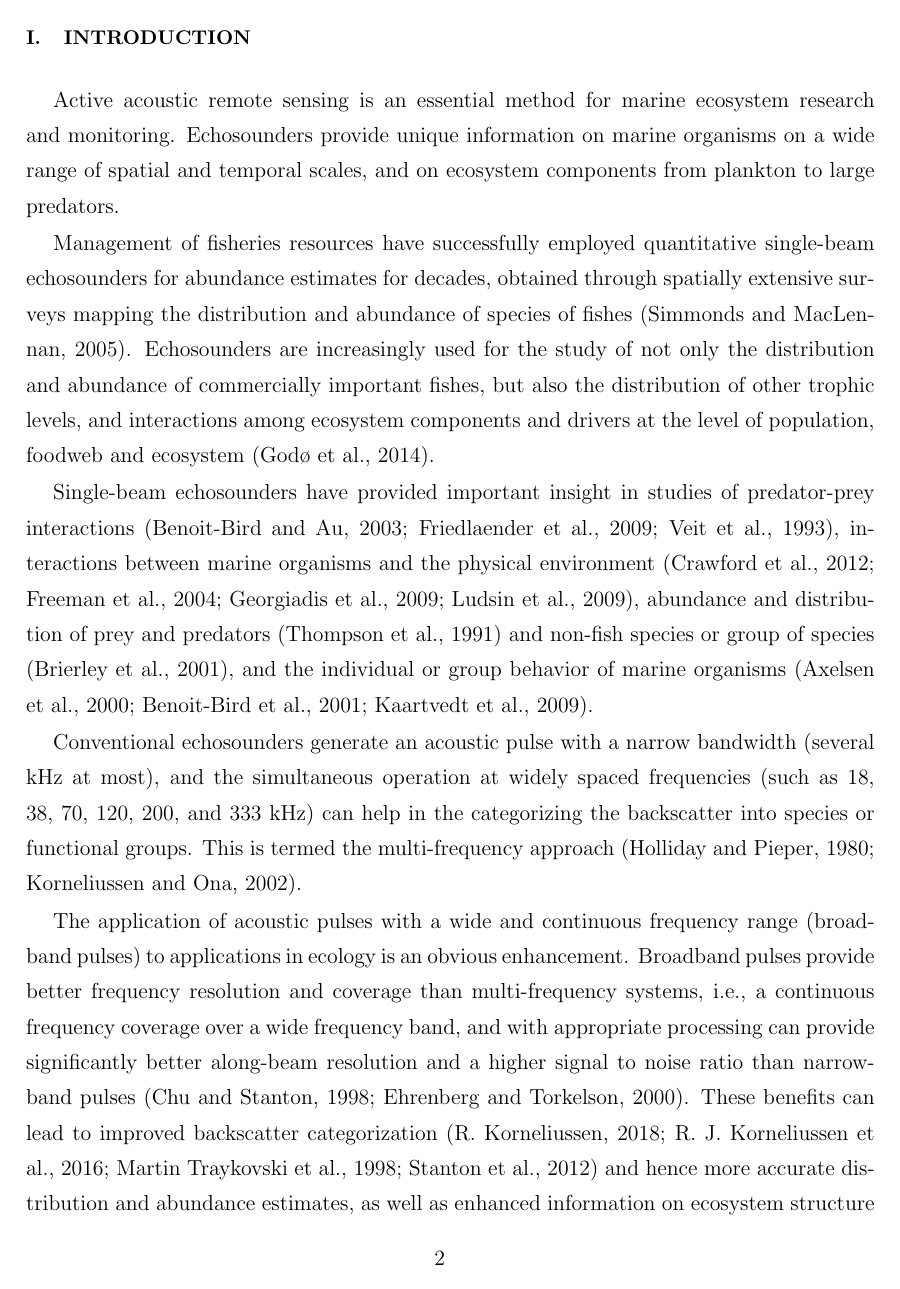
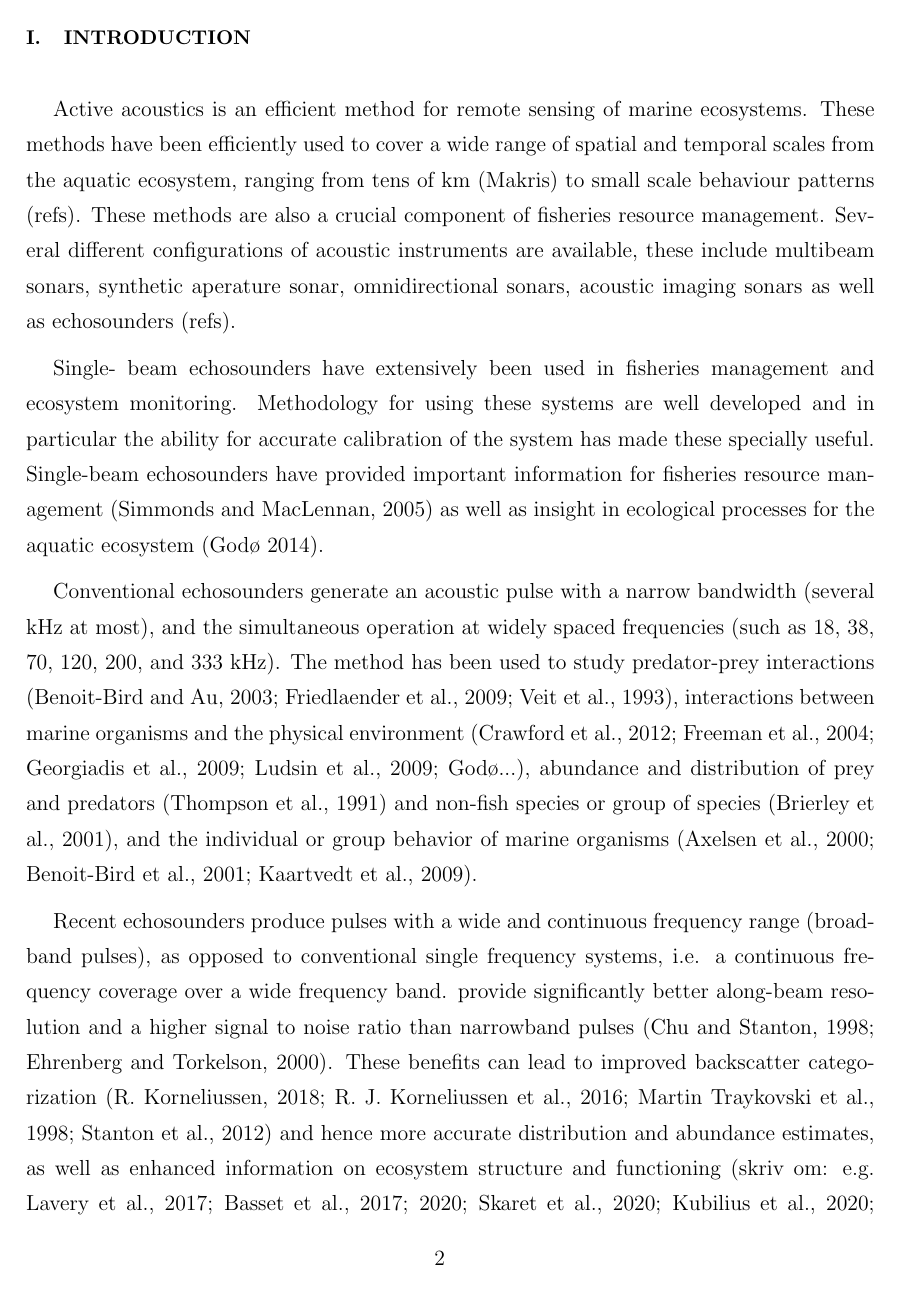
Before and after one commit to CRIMAC-WP4-Machine-learning/CRIMAC-Raw-To-Svf-TSf, a LaTeX document (Paper/Manuscript.tex): page 2 of 21. Compiled offline with pdfLaTeX; a missing bibliography style is replaced by a similar one.

Commit message:
Updated introduction

```diff
--- a/Paper/Manuscript.tex
+++ b/Paper/Manuscript.tex
@@ -144,15 +147,14 @@ The use of quantitative broadband echosounders for biological studies and survey
 
 \section{Introduction}
 
-Active acoustic remote sensing is an essential method for marine ecosystem research and monitoring. Echosounders provide unique information on marine organisms on a wide range of spatial and temporal scales, and on ecosystem components from plankton to large predators.
+Active acoustics is an efficient method for remote sensing of marine ecosystems. These methods have been efficiently used to cover a wide range of spatial and temporal scales from the aquatic ecosystem, ranging from tens of km (Makris) to small scale behaviour patterns (refs). These methods are also a crucial component of fisheries resource management. Several different configurations of acoustic instruments are available, these include multibeam sonars, synthetic aperature sonar, omnidirectional sonars, acoustic imaging sonars as well as echosounders (refs).
 
-Management of fisheries resources have successfully employed quantitative single-beam echosounders for abundance estimates for decades, obtained through spatially extensive surveys mapping the distribution and abundance of species of fishes (Simmonds and MacLennan, 2005). Echosounders are increasingly used for the study of not only the distribution and abundance of commercially important fishes, but also the distribution of other trophic levels, and interactions among ecosystem components and drivers at the level of population, foodweb and ecosystem (Godø et al., 2014).
+Single- beam echosounders have extensively been used in fisheries management and ecosystem monitoring. Methodology for using these systems are well developed and in particular the ability for accurate calibration of the system has made these specially useful. Single-beam echosounders have provided important information for fisheries resource management (Simmonds and MacLennan, 2005) as well as insight in ecological processes for the aquatic ecosystem (Godø 2014).
 
-Single-beam echosounders have provided important insight in studies of predator-prey interactions (Benoit-Bird and Au, 2003; Friedlaender et al., 2009; Veit et al., 1993), interactions between marine organisms and the physical environment (Crawford et al., 2012; Freeman et al., 2004; Georgiadis et al., 2009; Ludsin et al., 2009), abundance and distribution of prey and predators (Thompson et al., 1991) and non-fish species or group of species (Brierley et al., 2001), and the individual or group behavior of marine organisms (Axelsen et al., 2000; Benoit-Bird et al., 2001; Kaartvedt et al., 2009).
+Conventional echosounders generate an acoustic pulse with a narrow bandwidth (several kHz at most), and the simultaneous operation at widely spaced frequencies (such as 18, 38, 70, 120, 200, and 333 kHz). The method has been used to  study predator-prey interactions (Benoit-Bird and Au, 2003; Friedlaender et al., 2009; Veit et al., 1993), interactions between marine organisms and the physical environment (Crawford et al., 2012; Freeman et al., 2004; Georgiadis et al., 2009; Ludsin et al., 2009; Godø...), abundance and distribution of prey and predators (Thompson et al., 1991) and non-fish species or group of species (Brierley et al., 2001), and the individual or group behavior of marine organisms (Axelsen et al., 2000; Benoit-Bird et al., 2001; Kaartvedt et al., 2009).
 
-Conventional echosounders generate an acoustic pulse with a narrow bandwidth (several kHz at most), and the simultaneous operation at widely spaced frequencies (such as 18, 38, 70, 120, 200, and 333 kHz) can help in the categorizing the backscatter into species or functional groups. This is termed the multi-frequency approach (Holliday and Pieper, 1980; Korneliussen and Ona, 2002).
-
-The application of acoustic pulses with a wide and continuous frequency range (broadband pulses) to applications in ecology is an obvious enhancement. Broadband pulses provide better frequency resolution and coverage than multi-frequency systems, i.e., a continuous frequency coverage over a wide frequency band, and with appropriate processing can provide significantly better along-beam resolution and a higher signal to noise ratio than narrowband pulses (Chu and Stanton, 1998; Ehrenberg and Torkelson, 2000). These benefits can lead to improved backscatter categorization (R. Korneliussen, 2018; R. J. Korneliussen et al., 2016; Martin Traykovski et al., 1998; Stanton et al., 2012) and hence more accurate distribution and abundance estimates, as well as enhanced information on ecosystem structure and functioning (see e.g. Lavery et al., 2017; Basset et al., 2017; 2020; Skaret et al., 2020; Kubilius et al., 2020; Benoit-Bird and Waluk, 2020; Hasegawa et al., 2021; Gugele et al., 2021; Cotter et al., 2021; Blaunet et al., 2021; Agersted et al., 2021; Khodabandeloo et al., 2021a;2021b).
+Recent echosounders produce pulses with a wide and continuous frequency range (broadband pulses), as opposed to conventional single frequency systems, i.e. a continuous frequency coverage over a wide frequency band. provide significantly better along-beam resolution and a higher signal to noise ratio than narrowband pulses (Chu and Stanton, 1998; Ehrenberg and Torkelson, 2000). These benefits can lead to improved backscatter categorization (R. Korneliussen, 2018; R. J. Korneliussen et al., 2016; Martin Traykovski et al., 1998; Stanton et al., 2012) and hence more accurate distribution and abundance estimates, as well as enhanced information on ecosystem structure and functioning
+(skriv om: e.g. Lavery et al., 2017; Basset et al., 2017; 2020; Skaret et al., 2020; Kubilius et al., 2020; Benoit-Bird and Waluk, 2020; Hasegawa et al., 2021; Gugele et al., 2021; Cotter et al., 2021; Blaunet et al., 2021; Agersted et al., 2021; Khodabandeloo et al., 2021a;2021b).
 
 There have been several scientific broadband echosounder systems developed for laboratory use (Chu et al., 1992; Conti and Demer, 2003; Forland et al., 2014), some prototype or custom-made systems (Barr et al., 2002; Brise~no-Avena et al., 2015; Foote et al., 2005; Imaizumi et al., 2009; Simmonds et al., 1996; Zakharia et al., 1989, 1996) and some commercially available systems (Denny and Simpson, 1998; Ehrenberg and Torkelson, 2000; Gordon and Zedel, 1998; Stanton et al., 2010; Zedel et al., 2003).
 
```
Also changed, not shown: Paper/Manuscript.tex (15 more changed lines).
